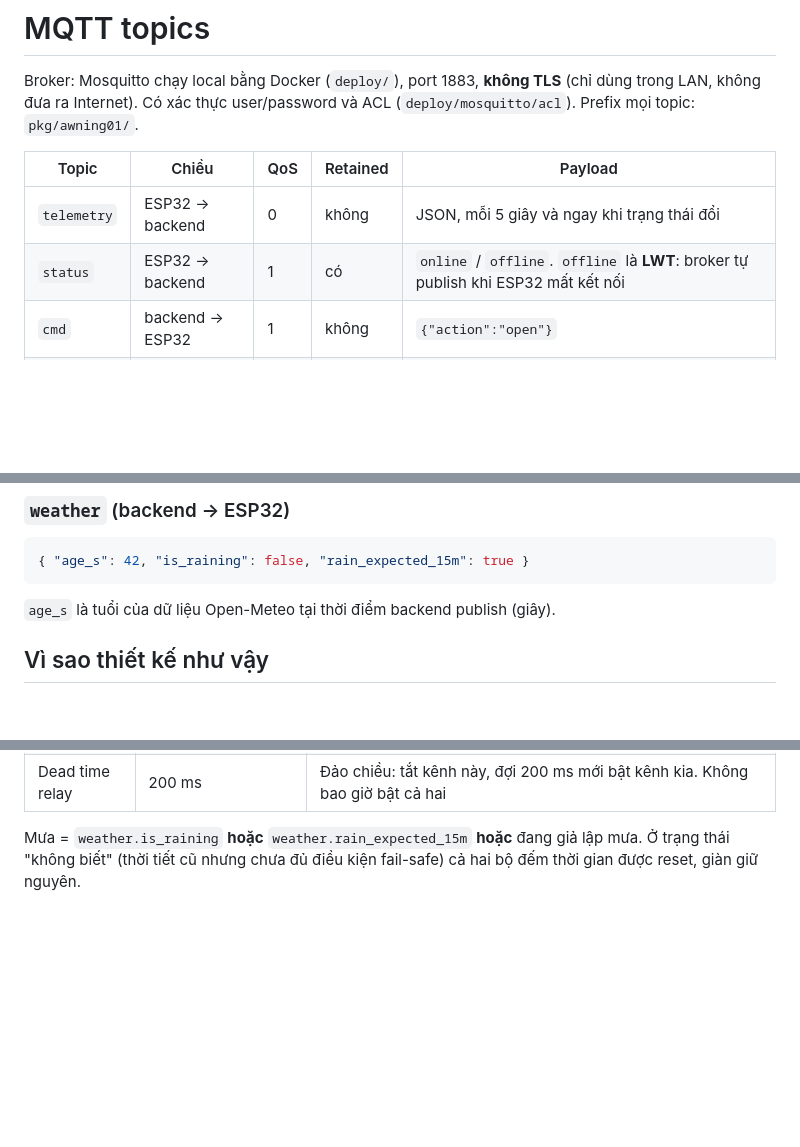
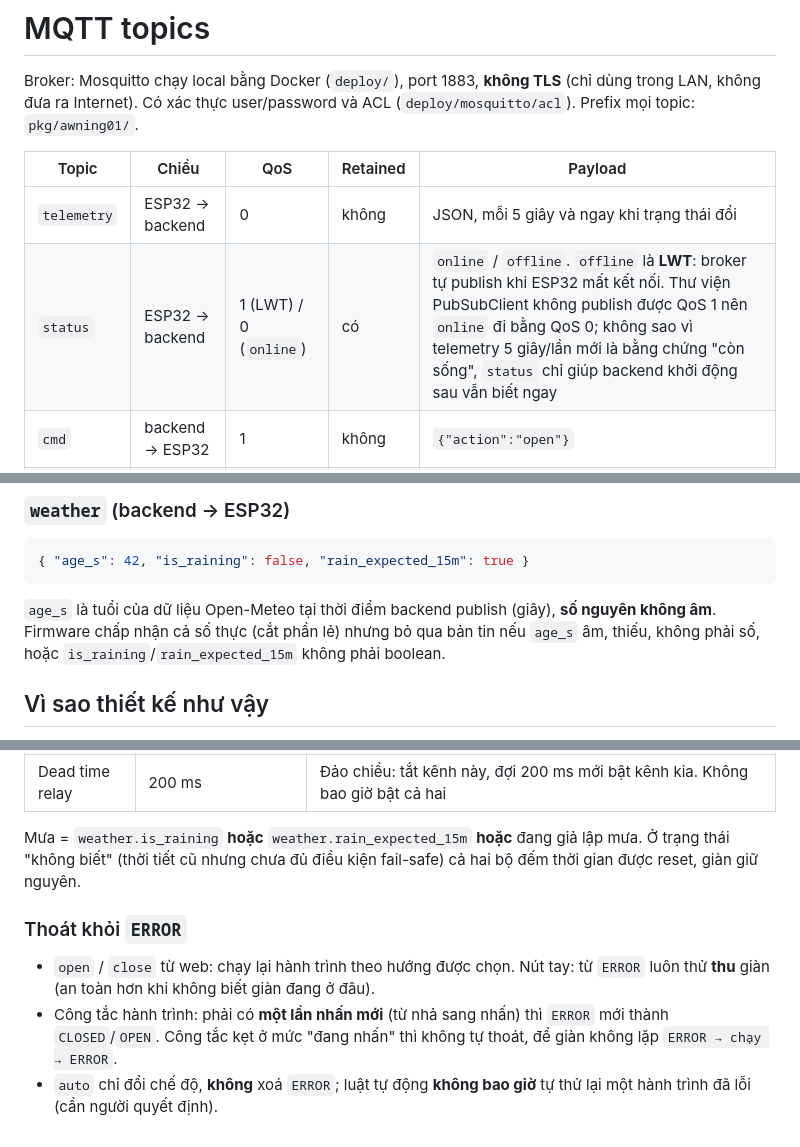
Before and after one commit to maisonhai3/PTIT_IoT_nhom_10, a Markdown page: docs/mqtt-topics.md, 3 parts joined by grey strips. Rendered like a GitHub page; blank space fills up the shorter version.

````diff
--- a/docs/mqtt-topics.md
+++ b/docs/mqtt-topics.md
@@ -6,7 +6,7 @@ Có xác thực user/password và ACL (`deploy/mosquitto/acl`). Prefix mọi top
 | Topic | Chiều | QoS | Retained | Payload |
 |---|---|---|---|---|
 | `telemetry` | ESP32 → backend | 0 | không | JSON, mỗi 5 giây và ngay khi trạng thái đổi |
-| `status` | ESP32 → backend | 1 | có | `online` / `offline`. `offline` là **LWT**: broker tự publish khi ESP32 mất kết nối |
+| `status` | ESP32 → backend | 1 (LWT) / 0 (`online`) | có | `online` / `offline`. `offline` là **LWT**: broker tự publish khi ESP32 mất kết nối. Thư viện PubSubClient không publish được QoS 1 nên `online` đi bằng QoS 0; không sao vì telemetry 5 giây/lần mới là bằng chứng "còn sống", `status` chỉ giúp backend khởi động sau vẫn biết ngay |
 | `cmd` | backend → ESP32 | 1 | không | `{"action":"open"}` |
 | `weather` | backend → ESP32 | 1 | không | JSON, mỗi 60 giây (heartbeat) và ngay khi thiết bị vừa `online` |
 
@@ -41,7 +41,8 @@ Có xác thực user/password và ACL (`deploy/mosquitto/acl`). Prefix mọi top
 ```json
 { "age_s": 42, "is_raining": false, "rain_expected_15m": true }
 ```
-`age_s` là tuổi của dữ liệu Open-Meteo tại thời điểm backend publish (giây).
+`age_s` là tuổi của dữ liệu Open-Meteo tại thời điểm backend publish (giây), **số nguyên không âm**. Firmware chấp nhận cả số thực (cắt phần lẻ)
+nhưng bỏ qua bản tin nếu `age_s` âm, thiếu, không phải số, hoặc `is_raining`/`rain_expected_15m` không phải boolean.
 
 ## Vì sao thiết kế như vậy
 - **`weather` không retained + có `age_s`.** Nếu retained, khi ESP32 khởi động lại nó sẽ nhận ngay một bản tin *cũ* mà không biết cũ bao lâu,
@@ -65,3 +66,9 @@ Có xác thực user/password và ACL (`deploy/mosquitto/acl`). Prefix mọi top
 
 Mưa = `weather.is_raining` **hoặc** `weather.rain_expected_15m` **hoặc** đang giả lập mưa.
 Ở trạng thái "không biết" (thời tiết cũ nhưng chưa đủ điều kiện fail-safe) cả hai bộ đếm thời gian được reset, giàn giữ nguyên.
+
+### Thoát khỏi `ERROR`
+- `open` / `close` từ web: chạy lại hành trình theo hướng được chọn. Nút tay: từ `ERROR` luôn thử **thu** giàn (an toàn hơn khi không biết giàn đang ở đâu).
+- Công tắc hành trình: phải có **một lần nhấn mới** (từ nhả sang nhấn) thì `ERROR` mới thành `CLOSED`/`OPEN`. Công tắc kẹt ở mức "đang nhấn" thì không tự thoát,
+  để giàn không lặp `ERROR → chạy → ERROR`.
+- `auto` chỉ đổi chế độ, **không** xoá `ERROR`; luật tự động **không bao giờ** tự thử lại một hành trình đã lỗi (cần người quyết định).
````
Also changed, not shown: README.md (+8 -4 lines).
